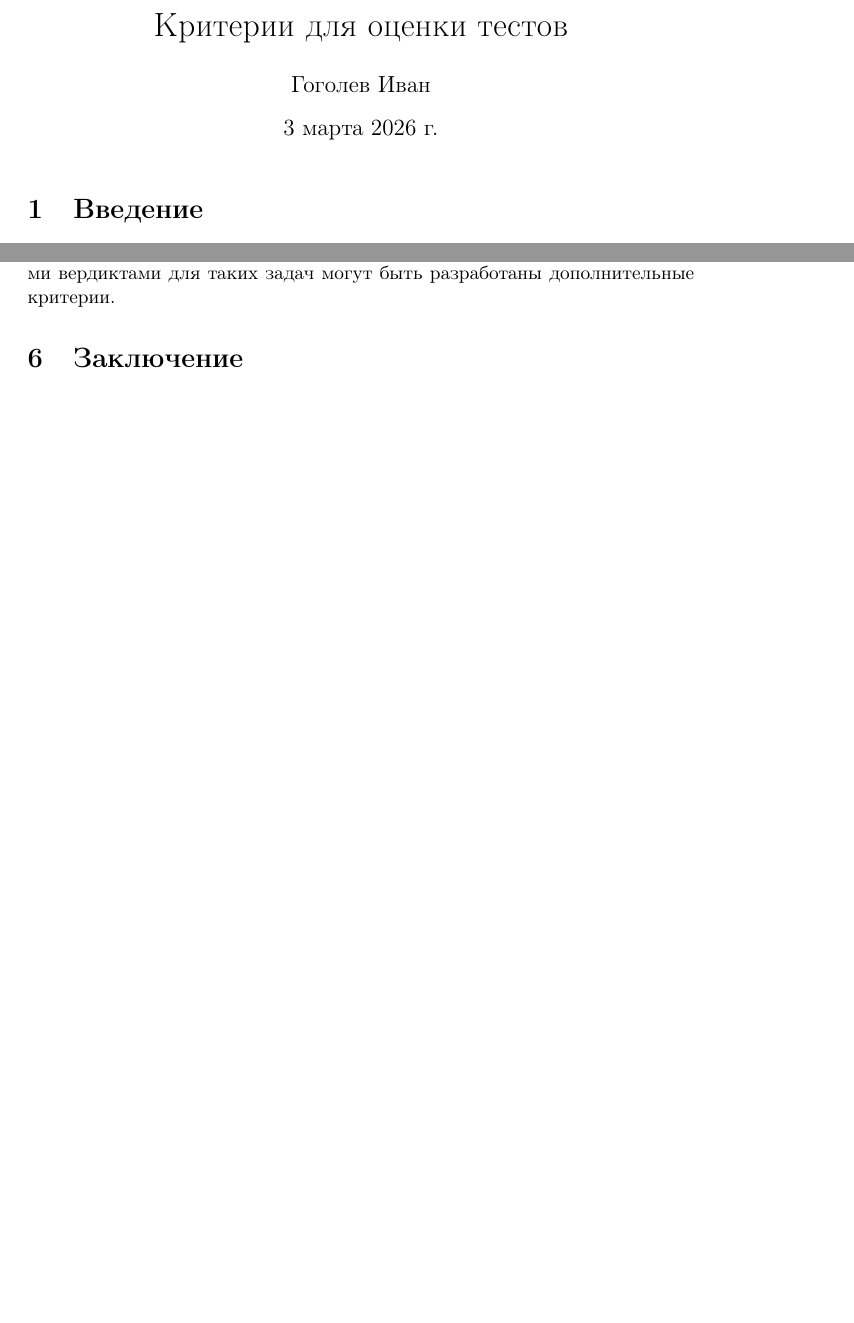
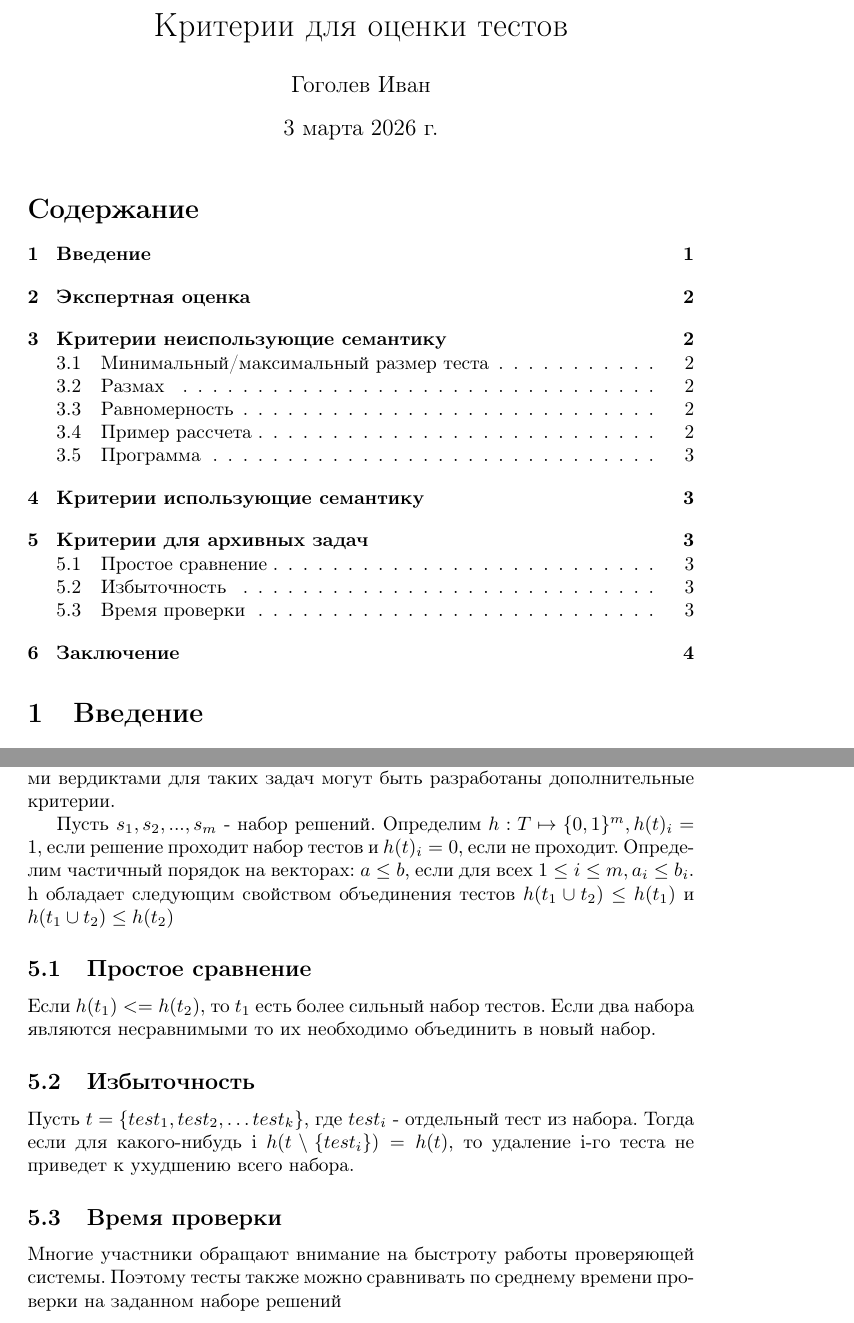
Before and after one commit to IvanGogolev/NNCourseWork, a LaTeX document (criterias/article.tex): two parts of pages 1 and 3 of 3 before the commit and two parts of pages 1 and 3 of 4 after it, joined at a grey line, cut so that both start at the same text, the shorter picture padded with empty space. Compiled offline with pdfLaTeX.

Commit message:
upd criterias

```diff
--- a/criterias/article.tex
+++ b/criterias/article.tex
@@ -6,6 +6,7 @@
 \author{Гоголев Иван}
 \title{Критерии для оценки тестов}
 \maketitle
+\tableofcontents
 \section{Введение}
     Для оценки различных подходов к генерации тестов, необходимо разработать критерии. Примеры рассчетов критериев
     для различных наборов тестов будем проводить на следующих примерах.
@@ -81,9 +82,26 @@
 
 \lstinputlisting{cr2.py}
 \section{Критерии использующие семантику}
+
     К данным критериям отнесем критерии использующие дополнительные данные о задаче кроме набора тестов.
 \section{Критерии для архивных задач}
+
     Так как архивные задачи обладают набором посылок с соответствующими вердиктами для таких задач могут быть
     разработаны дополнительные критерии.
+
+    Пусть \(s_1, s_2, ..., s_m\) - набор решений. Определим \(h: T \mapsto \{0,1\}^m, h(t)_i = 1\), если
+    решение проходит набор тестов и \(h(t)_i = 0\), если не проходит. Определим частичный порядок на векторах:
+    \(a \leq b\), если для всех \(1 \leq i \leq m, a_i \leq b_i\). h обладает следующим свойством объединения
+    тестов \(h(t_1 \cup t_2) \leq h(t_1) \) и \(h(t_1 \cup t_2) \leq h(t_2)\)
+
+\subsection{Простое сравнение}
+    Если \(h(t_1) <= h(t_2)\), то \(t_1\) есть более сильный набор тестов. Если два набора являются несравнимыми
+    то их необходимо объединить в новый набор.
+\subsection{Избыточность}
+    Пусть \(t = \{test_1,test_2,\ldots test_k\}\), где \(test_i\) - отдельный тест из набора. Тогда если для какого-нибудь
+    i \( h(t \setminus  \{test_i\}) = h(t)\), то удаление i-го теста не приведет к ухудшению всего набора.
+\subsection{Время проверки}
+    Многие участники обращают внимание на быстроту работы проверяющей системы. Поэтому тесты также можно сравнивать
+    по среднему времени проверки на заданном наборе решений
 \section{Заключение}
 \end{document}
```
Also changed, not shown: criterias/article.pdf.
